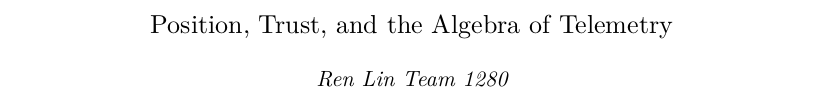
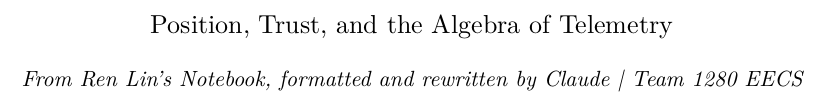
Before and after one commit to Team-1280/rebuilt-2026, a Typst document (odometry/odometry.typ): part of page 1 of 10, cut so that both start at the same text. The pictures show the PDF file odometry/odometry.pdf that the author committed with the source.

Commit message:
feat: more paper edits

```diff
--- a/odometry/odometry.typ
+++ b/odometry/odometry.typ
@@ -22,7 +22,10 @@
 #align(center)[
   #text(13pt)[Position, Trust, and the Algebra of Telemetry] \
   #v(0.5em)
-  #text(11pt, style: "italic")[Ren Lin | Team 1280 EECS]
+  #text(
+    11pt,
+    style: "italic",
+  )[From Ren Lin's Notebook, formatted and rewritten by Claude | Team 1280 EECS]
 ]
 
 #v(1em)
```
Also changed, not shown: odometry/odometry.pdf.
